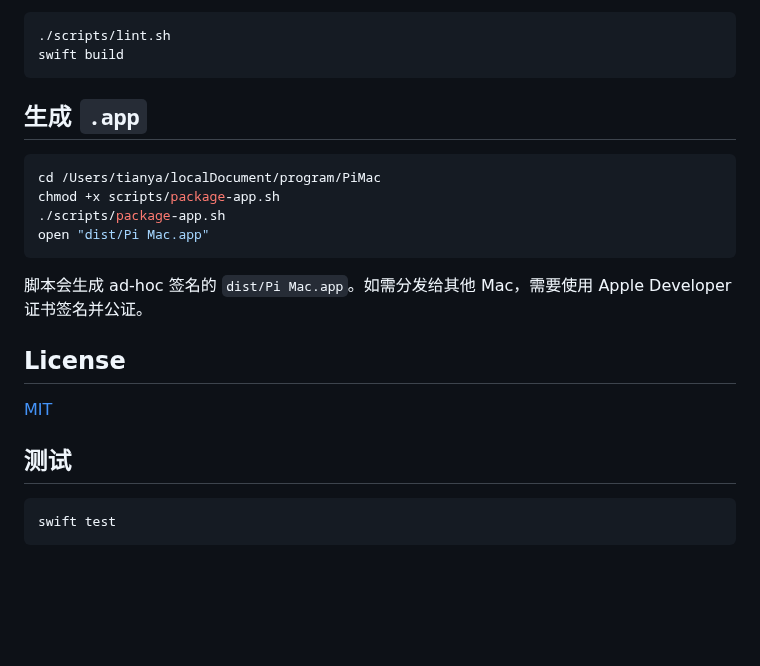
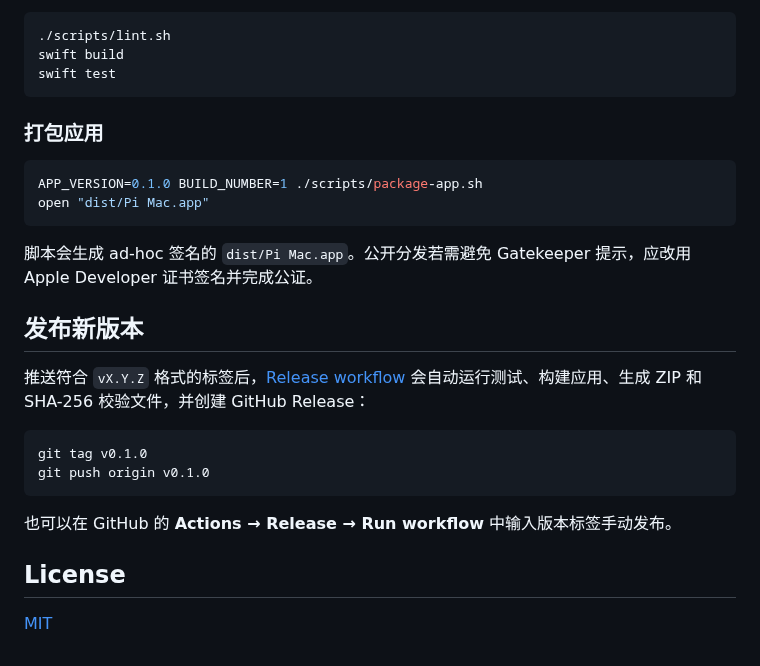
Before and after one commit to TianYa-Q/PiMac, a Markdown page: README.md, the part around one of its changes. GitHub-like rendering; blank space fills up the shorter version.

````diff
--- a/README.md
+++ b/README.md
@@ -45,25 +62,29 @@ swift run PiMac
 ```bash
 ./scripts/lint.sh
 swift build
+swift test
 ```
 
-## 生成 `.app`
+### 打包应用
 
 ```bash
-cd /Users/tianya/localDocument/program/PiMac
-chmod +x scripts/package-app.sh
-./scripts/package-app.sh
+APP_VERSION=0.1.0 BUILD_NUMBER=1 ./scripts/package-app.sh
 open "dist/Pi Mac.app"
 ```
 
-脚本会生成 ad-hoc 签名的 `dist/Pi Mac.app`。如需分发给其他 Mac，需要使用 Apple Developer 证书签名并公证。
+脚本会生成 ad-hoc 签名的 `dist/Pi Mac.app`。公开分发若需避免 Gatekeeper 提示，应改用 Apple Developer 证书签名并完成公证。
+
+## 发布新版本
+
+推送符合 `vX.Y.Z` 格式的标签后，[Release workflow](.github/workflows/release.yml) 会自动运行测试、构建应用、生成 ZIP 和 SHA-256 校验文件，并创建 GitHub Release：
+
+```bash
+git tag v0.1.0
+git push origin v0.1.0
+```
+
+也可以在 GitHub 的 **Actions → Release → Run workflow** 中输入版本标签手动发布。
 
 ## License
 
 [MIT](LICENSE)
-
-## 测试
-
-```bash
-swift test
-```
````
Also changed, not shown: other parts of README.md (+39 -22 lines), docs/images/pi-mac-overview.png (added), 10 other files.
